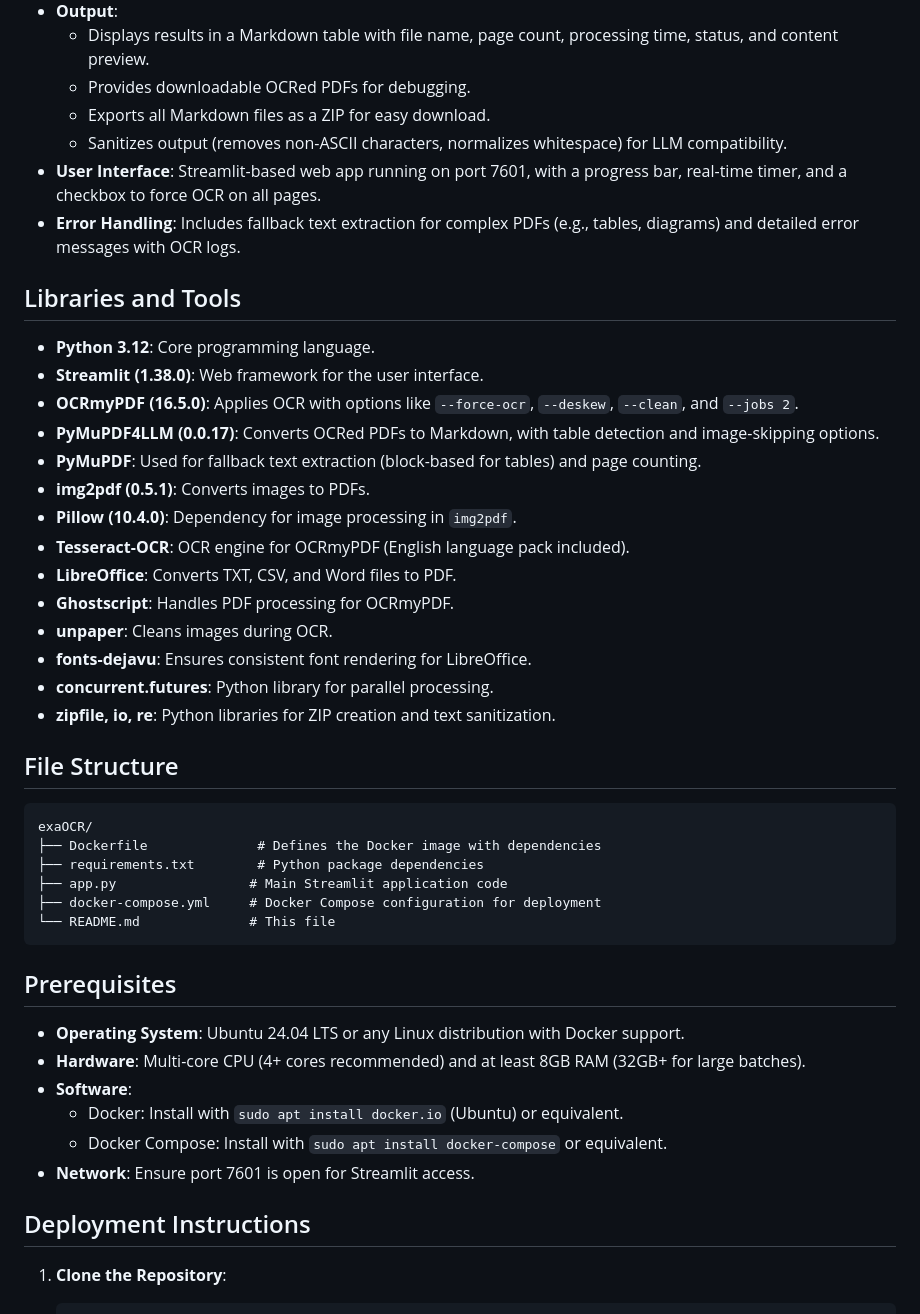
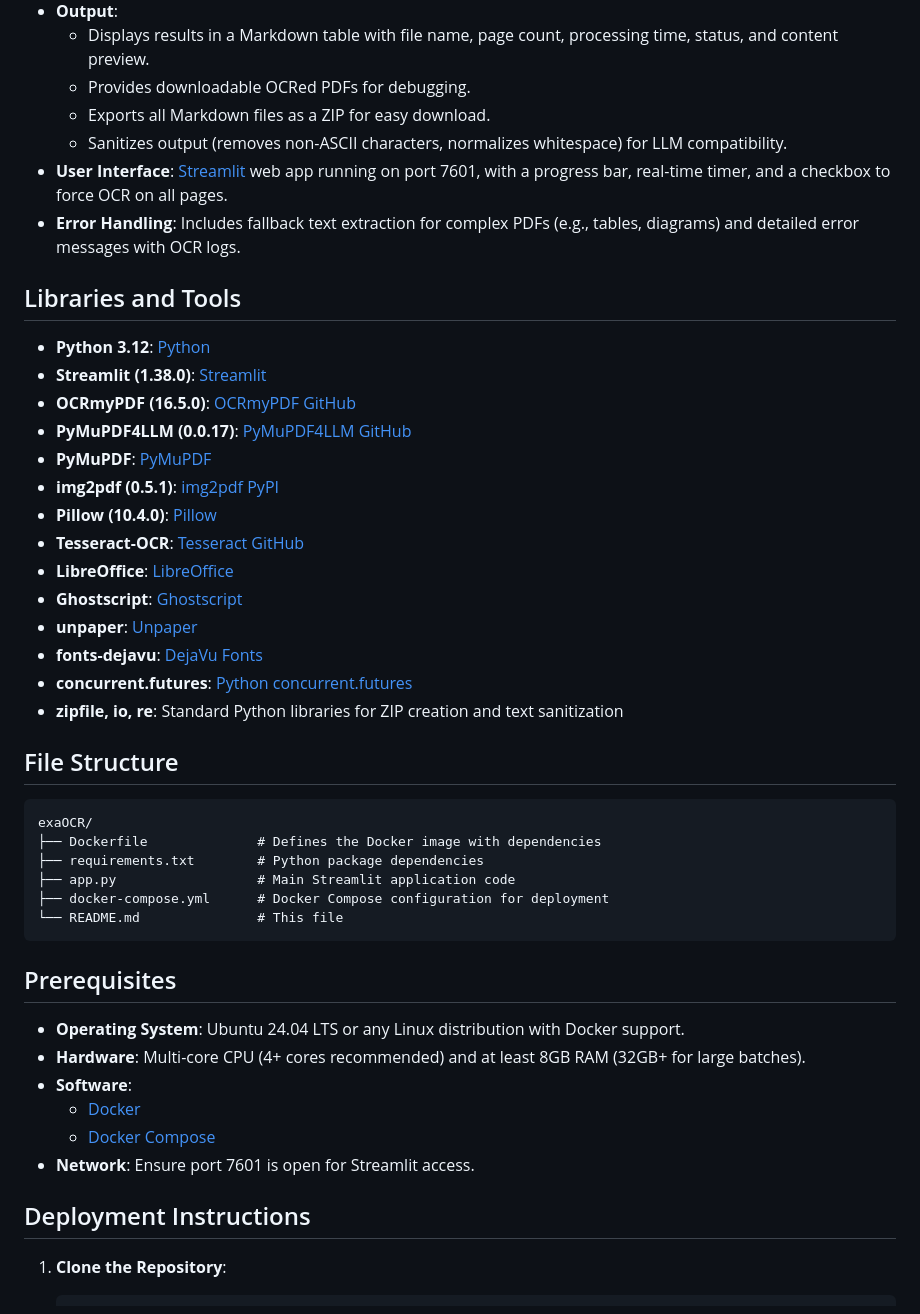
Before and after one commit to ikantkode/exaOCR, a Markdown page: README.md, the part around the change printed below. Rendered like a GitHub page.

````diff
--- a/README.md
+++ b/README.md
@@ -19,25 +19,25 @@ The app is optimized for deployment on an Ubuntu 24.04 LTS server with a multi-c
   - Provides downloadable OCRed PDFs for debugging.
   - Exports all Markdown files as a ZIP for easy download.
   - Sanitizes output (removes non-ASCII characters, normalizes whitespace) for LLM compatibility.
-- **User Interface**: Streamlit-based web app running on port 7601, with a progress bar, real-time timer, and a checkbox to force OCR on all pages.
+- **User Interface**: [Streamlit](https://streamlit.io/) web app running on port 7601, with a progress bar, real-time timer, and a checkbox to force OCR on all pages.
 - **Error Handling**: Includes fallback text extraction for complex PDFs (e.g., tables, diagrams) and detailed error messages with OCR logs.
 
 ## Libraries and Tools
 
-- **Python 3.12**: Core programming language.
-- **Streamlit (1.38.0)**: Web framework for the user interface.
-- **OCRmyPDF (16.5.0)**: Applies OCR with options like `--force-ocr`, `--deskew`, `--clean`, and `--jobs 2`.
-- **PyMuPDF4LLM (0.0.17)**: Converts OCRed PDFs to Markdown, with table detection and image-skipping options.
-- **PyMuPDF**: Used for fallback text extraction (block-based for tables) and page counting.
-- **img2pdf (0.5.1)**: Converts images to PDFs.
-- **Pillow (10.4.0)**: Dependency for image processing in `img2pdf`.
-- **Tesseract-OCR**: OCR engine for OCRmyPDF (English language pack included).
-- **LibreOffice**: Converts TXT, CSV, and Word files to PDF.
-- **Ghostscript**: Handles PDF processing for OCRmyPDF.
-- **unpaper**: Cleans images during OCR.
-- **fonts-dejavu**: Ensures consistent font rendering for LibreOffice.
-- **concurrent.futures**: Python library for parallel processing.
-- **zipfile, io, re**: Python libraries for ZIP creation and text sanitization.
+- **Python 3.12**: [Python](https://www.python.org/)
+- **Streamlit (1.38.0)**: [Streamlit](https://streamlit.io/)
+- **OCRmyPDF (16.5.0)**: [OCRmyPDF GitHub](https://github.com/ocrmypdf/OCRmyPDF)
+- **PyMuPDF4LLM (0.0.17)**: [PyMuPDF4LLM GitHub](https://github.com/yourusername/PyMuPDF4LLM)
+- **PyMuPDF**: [PyMuPDF](https://pymupdf.readthedocs.io/en/latest/)
+- **img2pdf (0.5.1)**: [img2pdf PyPI](https://pypi.org/project/img2pdf/)
+- **Pillow (10.4.0)**: [Pillow](https://pypi.org/project/Pillow/)
+- **Tesseract-OCR**: [Tesseract GitHub](https://github.com/tesseract-ocr/tesseract)
+- **LibreOffice**: [LibreOffice](https://www.libreoffice.org/)
+- **Ghostscript**: [Ghostscript](https://www.ghostscript.com/)
+- **unpaper**: [Unpaper](https://www.flameeyes.eu/projects/unpaper/)
+- **fonts-dejavu**: [DejaVu Fonts](https://dejavu-fonts.github.io/)
+- **concurrent.futures**: [Python concurrent.futures](https://docs.python.org/3/library/concurrent.futures.html)
+- **zipfile, io, re**: Standard Python libraries for ZIP creation and text sanitization
 
 ## File Structure
 
@@ -45,9 +45,9 @@ The app is optimized for deployment on an Ubuntu 24.04 LTS server with a multi-c
 exaOCR/
 ├── Dockerfile              # Defines the Docker image with dependencies
 ├── requirements.txt        # Python package dependencies
-├── app.py                 # Main Streamlit application code
-├── docker-compose.yml     # Docker Compose configuration for deployment
-└── README.md              # This file
+├── app.py                  # Main Streamlit application code
+├── docker-compose.yml      # Docker Compose configuration for deployment
+└── README.md               # This file
 ```
 
 ## Prerequisites
@@ -55,11 +55,12 @@ exaOCR/
 - **Operating System**: Ubuntu 24.04 LTS or any Linux distribution with Docker support.
 - **Hardware**: Multi-core CPU (4+ cores recommended) and at least 8GB RAM (32GB+ for large batches).
 - **Software**:
-  - Docker: Install with `sudo apt install docker.io` (Ubuntu) or equivalent.
-  - Docker Compose: Install with `sudo apt install docker-compose` or equivalent.
+  - [Docker](https://docs.docker.com/get-docker/)
+  - [Docker Compose](https://docs.docker.com/compose/install/)
 - **Network**: Ensure port 7601 is open for Streamlit access.
 
 ## Deployment Instructions
 
 1. **Clone the Repository**:
+
    ```bash
````
Also changed, not shown: other parts of README.md (+34 -50 lines).
